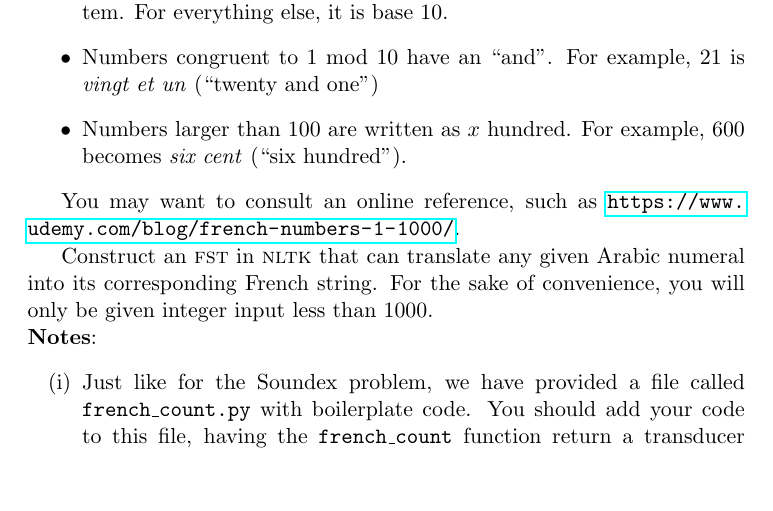
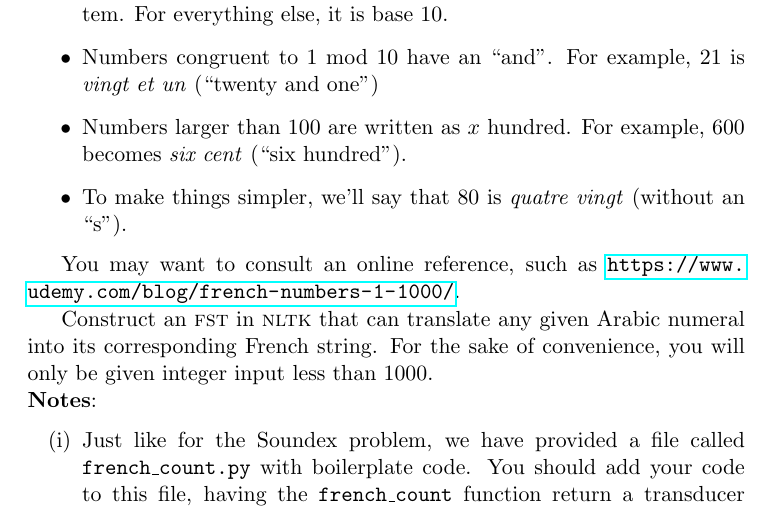
Before and after one commit to Pinafore/cl1-hw, a LaTeX problem sheet (hw2/assignment2.tex): part of page 8 of 9, cut so that both start at the same text, the shorter picture padded with empty space. Compiled offline with pdfLaTeX.

Commit message:
adding clarification

```diff
--- a/hw2/assignment2.tex
+++ b/hw2/assignment2.tex
@@ -352,9 +352,11 @@ vegesimal base system.  For everything else, it is base 10.
   is \textit{vingt et un} (``twenty and one'')
 \item Numbers larger than 100 are written as $x$ hundred.  For
   example, 600 becomes \textit{six cent} (``six hundred'').
+\item To make things simpler, we'll say that 80 is \textit{quatre vingt} (without an ``s'').
 \end{itemize}
 
-You may want to consult an online reference, such as \url{https://www.udemy.com/blog/french-numbers-1-1000/}.
+You may want to consult an online reference, such
+as \url{https://www.udemy.com/blog/french-numbers-1-1000/}.
 
 Construct an \textsc{fst} in \textsc{nltk} that can translate any
 given Arabic numeral into its corresponding French string. For the
```
